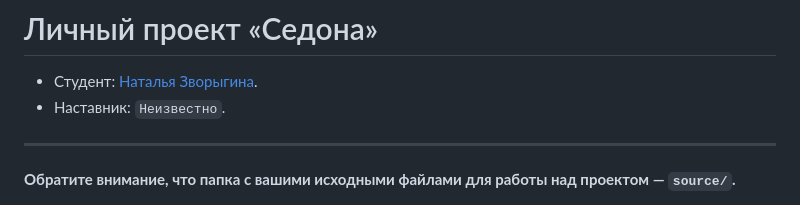
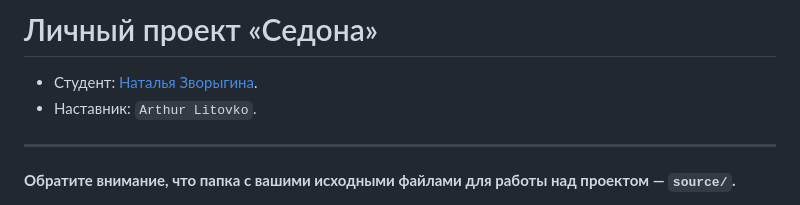
Before and after one commit to htmlacademy-adaptive/2312337-sedona-28, a Markdown page: Readme.md, the part around the change. Rendered like a GitHub page.

Commit message:
Добавляет наставника в Readmy

```diff
--- a/Readme.md
+++ b/Readme.md
@@ -1,7 +1,7 @@
 # Личный проект «Седона»
 
 * Студент: [Наталья Зворыгина](https://up.htmlacademy.ru/adaptive/28/user/2312337).
-* Наставник: `Неизвестно`.
+* Наставник: `Arthur Litovko`.
 
 ---
 
```
